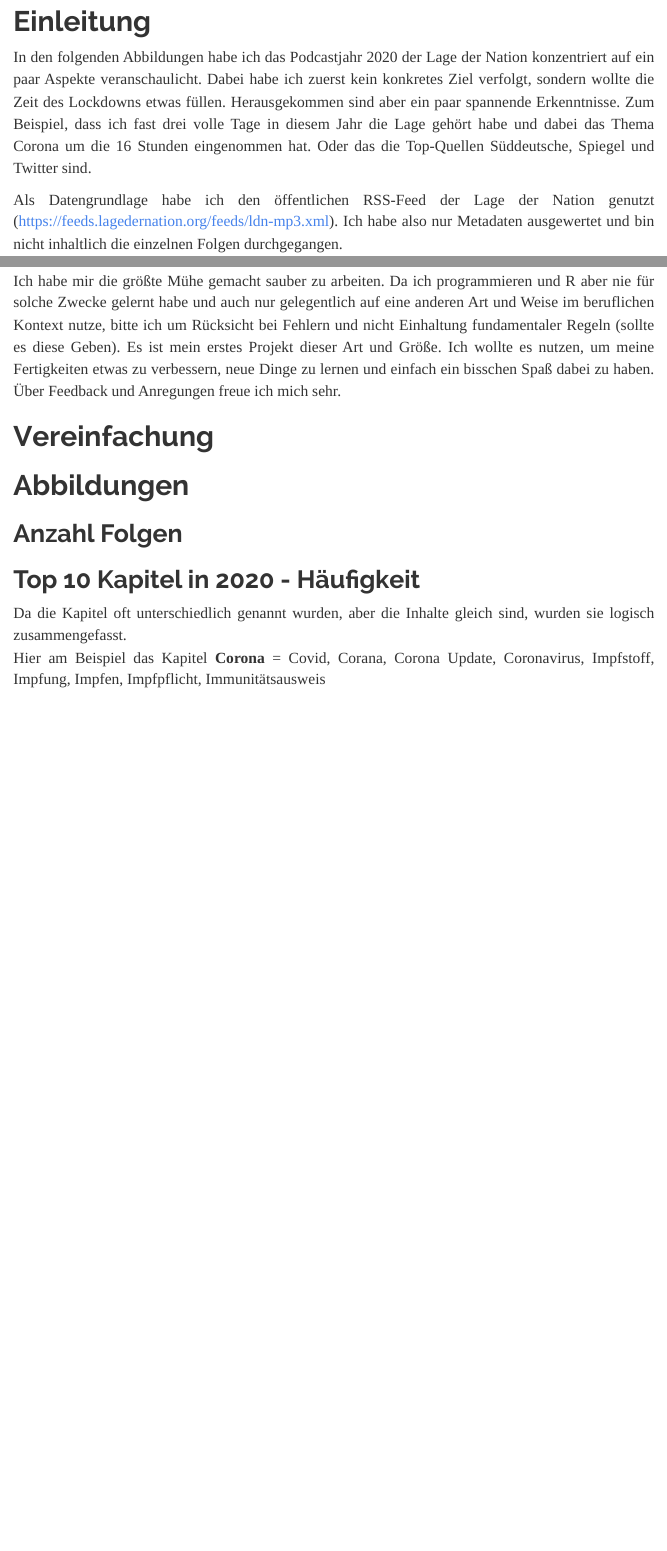
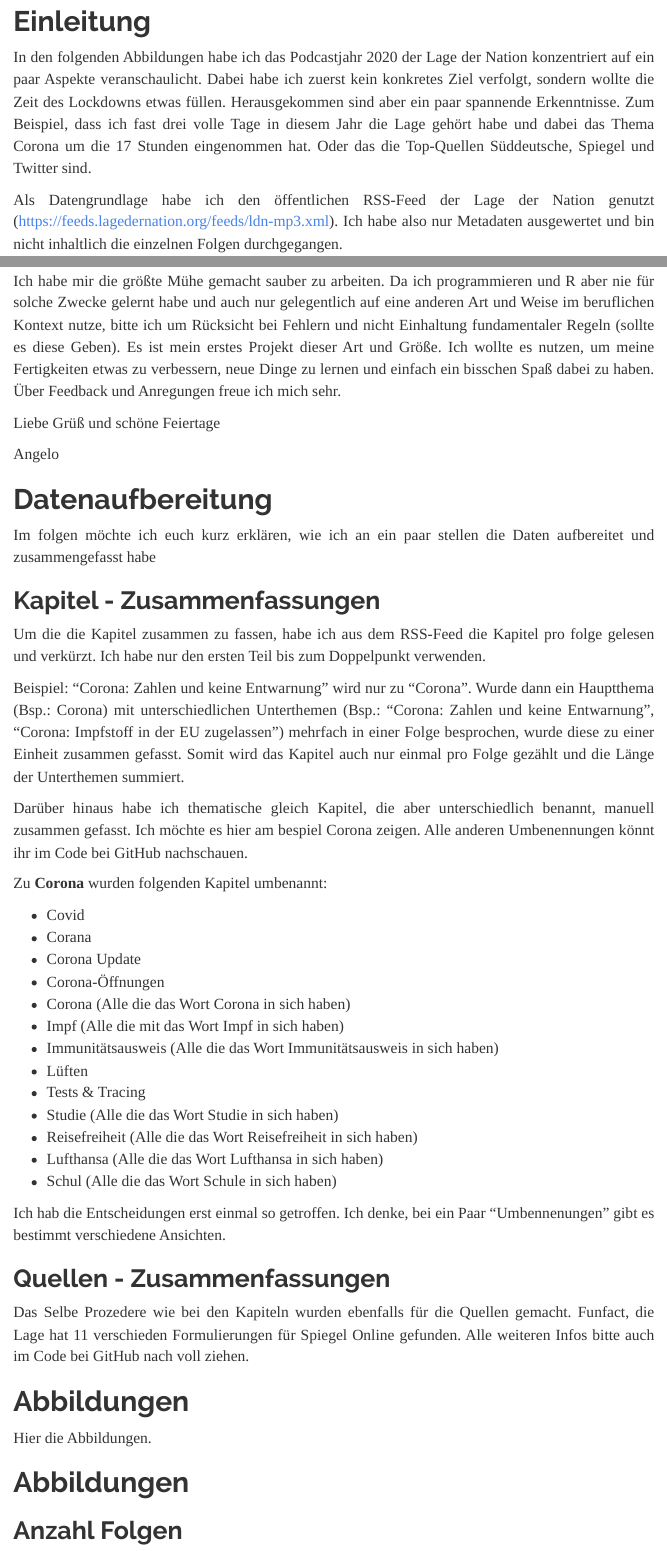
Before and after one commit to angeloschl/Lage-der-Nation-2020, an R Markdown document (Visualisierungen.Rmd): the page in a window 1100 px wide, from 140 px down, and a second part further down, joined at a grey line. Rendered offline with R 4.5, knitr and Pandoc, with nearby package versions; the code chunks are not run, so their results and figures are left out.

Commit message:
Ergänzungen

````diff
--- a/Visualisierungen.Rmd
+++ b/Visualisierungen.Rmd
@@ -40,7 +40,7 @@ library(ggplot2)
 ```
 
 # Einleitung
-In den folgenden Abbildungen habe ich das Podcastjahr 2020 der Lage der Nation konzentriert auf ein paar Aspekte veranschaulicht. Dabei habe ich zuerst kein konkretes Ziel verfolgt, sondern wollte die Zeit des Lockdowns etwas füllen. Herausgekommen sind aber ein paar spannende Erkenntnisse. Zum Beispiel, dass ich fast drei volle Tage in diesem Jahr die Lage gehört habe und dabei das Thema Corona um die 16 Stunden eingenommen hat. Oder das die Top-Quellen Süddeutsche, Spiegel und Twitter sind.
+In den folgenden Abbildungen habe ich das Podcastjahr 2020 der Lage der Nation konzentriert auf ein paar Aspekte veranschaulicht. Dabei habe ich zuerst kein konkretes Ziel verfolgt, sondern wollte die Zeit des Lockdowns etwas füllen. Herausgekommen sind aber ein paar spannende Erkenntnisse. Zum Beispiel, dass ich fast drei volle Tage in diesem Jahr die Lage gehört habe und dabei das Thema Corona um die 17 Stunden eingenommen hat. Oder das die Top-Quellen Süddeutsche, Spiegel und Twitter sind.
 
 
 Als Datengrundlage habe ich den öffentlichen RSS-Feed der Lage der Nation genutzt (https://feeds.lagedernation.org/feeds/ldn-mp3.xml). Ich habe also nur Metadaten ausgewertet und bin nicht inhaltlich die einzelnen Folgen durchgegangen.
@@ -52,7 +52,45 @@ Den Code habe ich bei GitHub geteilt und könnt ihr hier einsehen: https://githu
 
 Ich habe mir die größte Mühe gemacht sauber zu arbeiten. Da ich programmieren und R aber nie für solche Zwecke gelernt habe und auch nur gelegentlich auf eine anderen Art und Weise im beruflichen Kontext nutze, bitte ich um Rücksicht bei Fehlern und nicht Einhaltung fundamentaler Regeln (sollte es diese Geben). Es ist mein erstes Projekt dieser Art und Größe. Ich wollte es nutzen, um meine Fertigkeiten etwas zu verbessern, neue Dinge zu lernen und einfach ein bisschen Spaß dabei zu haben. Über Feedback und Anregungen freue ich mich sehr.
 
-# Vereinfachung
+Liebe Grüß und schöne Feiertage <p>
+Angelo
+
+
+# Datenaufbereitung
+Im folgen möchte ich euch kurz erklären, wie ich an ein paar stellen die Daten aufbereitet und zusammengefasst habe
+
+## Kapitel - Zusammenfassungen
+Um die die Kapitel zusammen zu fassen, habe ich aus dem RSS-Feed die Kapitel pro folge gelesen und verkürzt. Ich habe nur den ersten Teil bis zum Doppelpunkt verwenden. <p>
+Beispiel: "Corona: Zahlen und keine Entwarnung" wird nur zu "Corona".
+Wurde dann ein Hauptthema (Bsp.: Corona) mit unterschiedlichen Unterthemen (Bsp.: "Corona: Zahlen und keine Entwarnung", "Corona: Impfstoff in der EU zugelassen") mehrfach in einer Folge besprochen, wurde diese zu einer Einheit zusammen gefasst. Somit wird das Kapitel auch nur einmal pro Folge gezählt und die Länge der Unterthemen summiert.
+
+Darüber hinaus habe ich thematische gleich Kapitel, die aber unterschiedlich benannt, manuell zusammen gefasst. Ich möchte es hier am bespiel Corona zeigen. Alle anderen Umbenennungen könnt ihr im Code bei GitHub nachschauen.
+
+Zu **Corona** wurden folgenden Kapitel umbenannt:
+
+- Covid
+- Corana
+- Corona Update
+- Corona-Öffnungen
+- Corona (Alle die das Wort Corona in sich haben)
+- Impf (Alle die mit das Wort Impf in sich haben)
+- Immunitätsausweis (Alle die das Wort Immunitätsausweis in sich haben)
+- Lüften
+- Tests & Tracing
+- Studie (Alle die das Wort Studie in sich haben)
+- Reisefreiheit (Alle die das Wort Reisefreiheit in sich haben)
+- Lufthansa (Alle die das Wort Lufthansa in sich haben)
+- Schul (Alle die das Wort Schule in sich haben)
+
+Ich hab die Entscheidungen erst einmal so getroffen. Ich denke, bei ein Paar "Umbennenungen" gibt es bestimmt verschiedene Ansichten.
+
+
+## Quellen - Zusammenfassungen
+Das Selbe Prozedere wie bei den Kapiteln wurden ebenfalls für die Quellen gemacht. Funfact, die Lage hat 11 verschieden Formulierungen für Spiegel Online gefunden. Alle weiteren Infos bitte auch im Code bei GitHub nach voll ziehen.
+
+
+# Abbildungen
+Hier die Abbildungen.
 
 
 
@@ -259,17 +297,12 @@ LDN %>%
     plot.title = element_markdown(lineheight = 1.1),
     plot.subtitle = element_markdown(lineheight = 1.1))
 
-ggsave("plots/Länge der Folgen in 2020.png",  width = 9, height = 3)
+ggsave("plots/Laenge_der_Folgen_in_2020.png",  width = 9, height = 3)
 
 
 #font_add("LemonMilk",regular = "LemonMilk.otf",bold = "LemonMilkbold.otf",italic = "LemonMilkitalic.otf", bolditalic = "LemonMilkbolditalic.otf")
 #font_add("Futura2",regular = "futura light bt.ttf",bold = "Futura Bold font.ttf",italic = "Futura Light Italic font.ttf", bolditalic = "Futura Heavy Italic font.ttf")
 ```
-
-## Top 10 Kapitel in 2020 - Häufigkeit
-
-Da die Kapitel oft unterschiedlich genannt wurden, aber die Inhalte gleich sind, wurden sie logisch zusammengefasst. <p>Hier am Beispiel das Kapitel <b>Corona</b> =
-Covid, Corana, Corona Update, Coronavirus, Impfstoff, Impfung, Impfen, Impfpflicht, Immunitätsausweis <p>
 
 
 ```{r echo=FALSE, message=FALSE, warning=FALSE, paged.print=FALSE}
@@ -402,7 +435,7 @@ b <- LDN_Kapitel %>% filter(date >= "2020-01-01") %>% select(title,date, Kapitel
     plot.title = element_markdown(lineheight = 1.1),
     plot.subtitle = element_markdown(lineheight = 1.1))
 
-ggsave("plots/Top 10 Kapitel in 2020 - Häufigkeit.png",  width = 9, height = 5)
+ggsave("plots/Top_10_Kapitel_in_2020-Haeufigkeit.png",  width = 9, height = 5)
 
 ```
 
@@ -807,7 +840,7 @@ LDN_Quellen_Plot %>%
     plot.title = element_markdown(lineheight = 1.1),
     plot.subtitle = element_markdown(lineheight = 1.1))
 
-ggsave("plots/Top 10 Quellen 2020 - Häufigkeit.png",  width = 9, height = 5)
+ggsave("plots/Top_10_Quellen_2020-Haeufigkeit.png",  width = 9, height = 5)
 
 ```
 
````
Also changed, not shown: Visualisierungen.Rmd (10 more changed lines).
